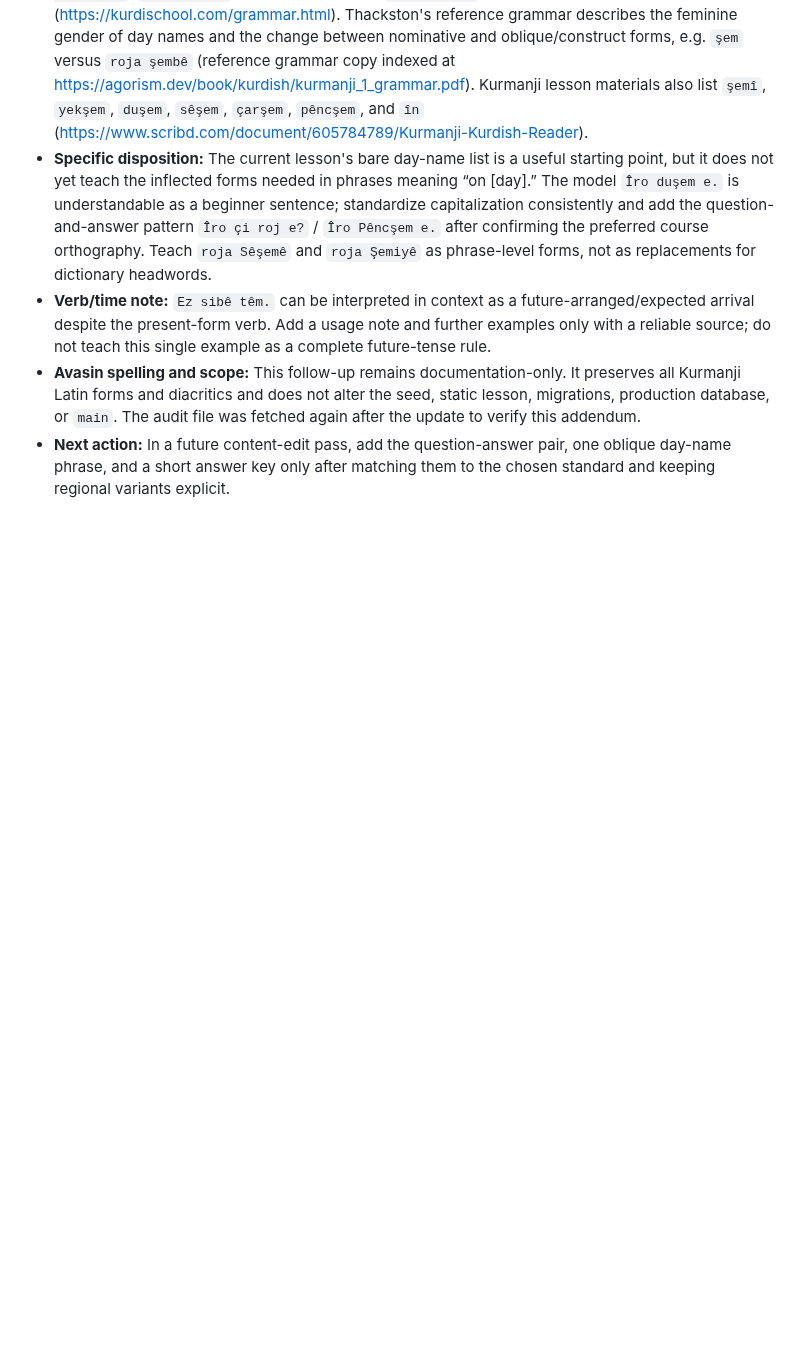
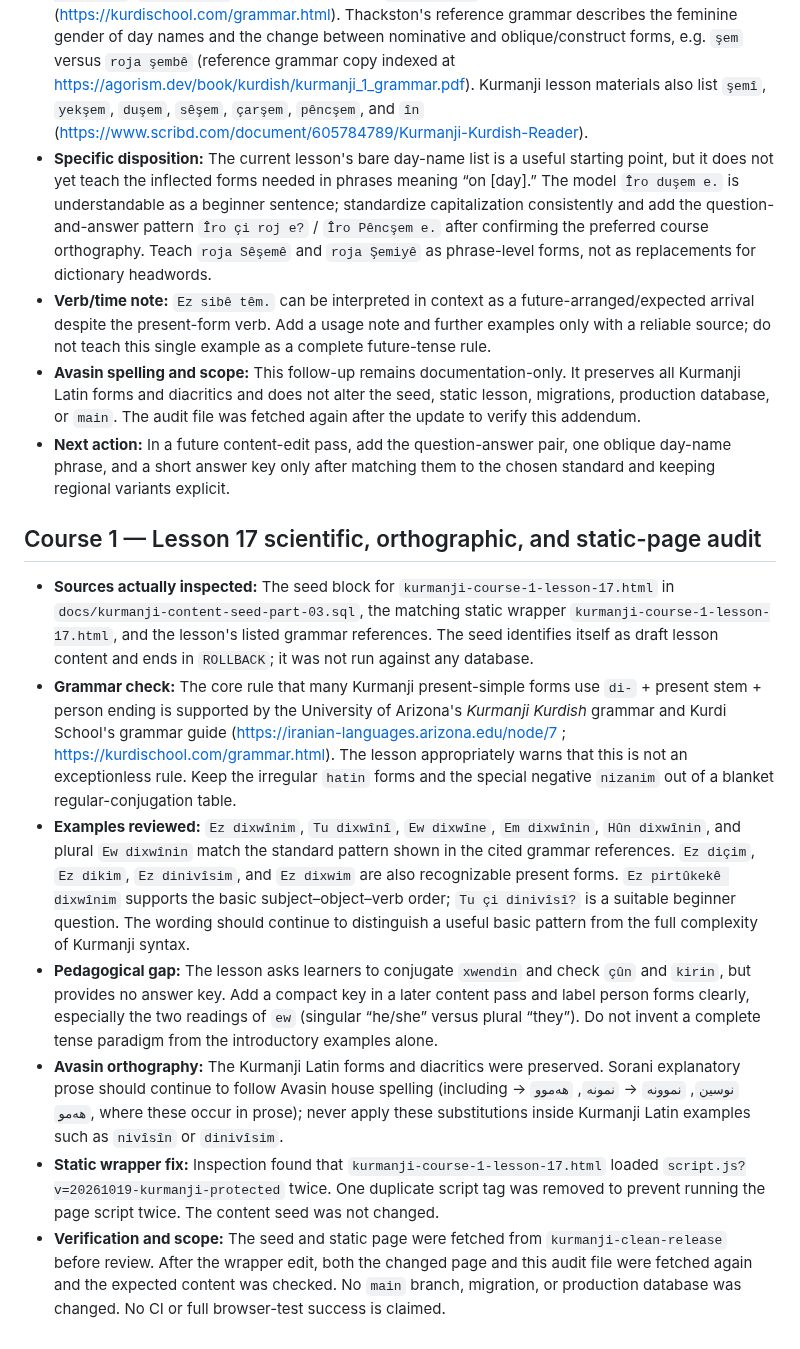
Before and after one commit to avasinim/zanztkurd, a Markdown page: docs/KURMANJI-RELEASE-AUDIT.md, the part around the change. Drawn GitHub-style; blank space fills up the shorter version.

Commit message:
docs: audit Kurmanji course 1 lesson 17

```diff
--- a/docs/KURMANJI-RELEASE-AUDIT.md
+++ b/docs/KURMANJI-RELEASE-AUDIT.md
@@ -1018,3 +1018,14 @@ Before making any lesson edits, prepare a proposed correction plan grouped by se
 - **Verb/time note:** `Ez sibê têm.` can be interpreted in context as a future-arranged/expected arrival despite the present-form verb. Add a usage note and further examples only with a reliable source; do not teach this single example as a complete future-tense rule.
 - **Avasin spelling and scope:** This follow-up remains documentation-only. It preserves all Kurmanji Latin forms and diacritics and does not alter the seed, static lesson, migrations, production database, or `main`. The audit file was fetched again after the update to verify this addendum.
 - **Next action:** In a future content-edit pass, add the question-answer pair, one oblique day-name phrase, and a short answer key only after matching them to the chosen standard and keeping regional variants explicit.
+
+
+## Course 1 — Lesson 17 scientific, orthographic, and static-page audit
+
+- **Sources actually inspected:** The seed block for `kurmanji-course-1-lesson-17.html` in `docs/kurmanji-content-seed-part-03.sql`, the matching static wrapper `kurmanji-course-1-lesson-17.html`, and the lesson's listed grammar references. The seed identifies itself as draft lesson content and ends in `ROLLBACK`; it was not run against any database.
+- **Grammar check:** The core rule that many Kurmanji present-simple forms use `di-` + present stem + person ending is supported by the University of Arizona's *Kurmanji Kurdish* grammar and Kurdi School's grammar guide (https://iranian-languages.arizona.edu/node/7 ; https://kurdischool.com/grammar.html). The lesson appropriately warns that this is not an exceptionless rule. Keep the irregular `hatin` forms and the special negative `nizanim` out of a blanket regular-conjugation table.
+- **Examples reviewed:** `Ez dixwînim`, `Tu dixwînî`, `Ew dixwîne`, `Em dixwînin`, `Hûn dixwînin`, and plural `Ew dixwînin` match the standard pattern shown in the cited grammar references. `Ez diçim`, `Ez dikim`, `Ez dinivîsim`, and `Ez dixwim` are also recognizable present forms. `Ez pirtûkekê dixwînim` supports the basic subject–object–verb order; `Tu çi dinivîsî?` is a suitable beginner question. The wording should continue to distinguish a useful basic pattern from the full complexity of Kurmanji syntax.
+- **Pedagogical gap:** The lesson asks learners to conjugate `xwendin` and check `çûn` and `kirin`, but provides no answer key. Add a compact key in a later content pass and label person forms clearly, especially the two readings of `ew` (singular “he/she” versus plural “they”). Do not invent a complete tense paradigm from the introductory examples alone.
+- **Avasin orthography:** The Kurmanji Latin forms and diacritics were preserved. Sorani explanatory prose should continue to follow Avasin house spelling (including `نوسین`, `نموونە` → `نمونە`, `هەموو` → `هەمو`, where these occur in prose); never apply these substitutions inside Kurmanji Latin examples such as `nivîsîn` or `dinivîsim`.
+- **Static wrapper fix:** Inspection found that `kurmanji-course-1-lesson-17.html` loaded `script.js?v=20261019-kurmanji-protected` twice. One duplicate script tag was removed to prevent running the page script twice. The content seed was not changed.
+- **Verification and scope:** The seed and static page were fetched from `kurmanji-clean-release` before review. After the wrapper edit, both the changed page and this audit file were fetched again and the expected content was checked. No `main` branch, migration, or production database was changed. No CI or full browser-test success is claimed.
```
